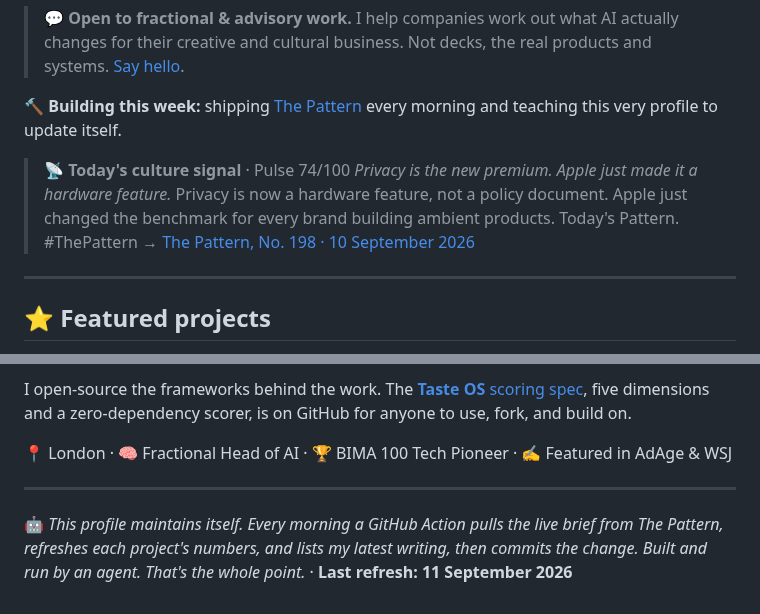
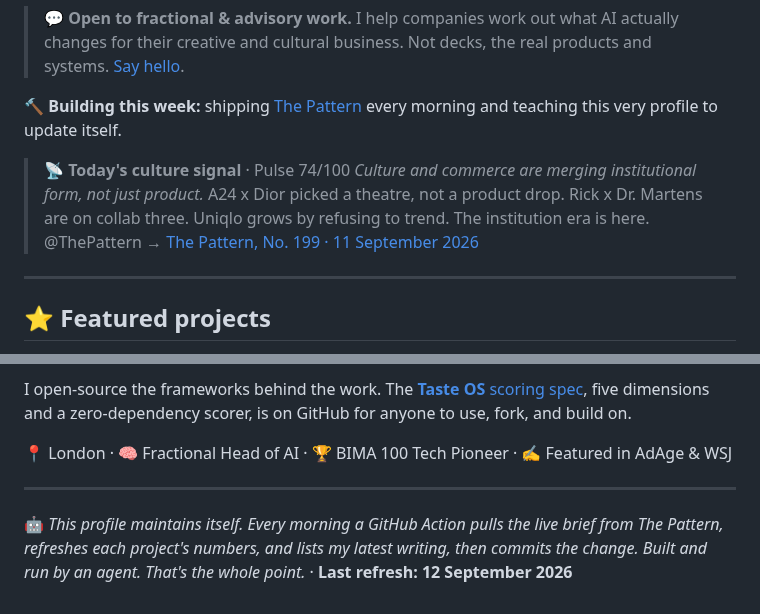
Before and after one commit to mikelitman/mikelitman, a Markdown page: README.md, 2 parts joined by grey strips. GitHub-like rendering.

Commit message:
chore: refresh live Pattern brief [skip ci]

```diff
--- a/README.md
+++ b/README.md
@@ -13,8 +13,8 @@ I'm a **non-coder who builds**. After 15+ years in strategy and emerging tech (G
 
 <!-- PATTERN:START -->
 > 📡 **Today's culture signal** · Pulse 74/100
-> *Privacy is the new premium. Apple just made it a hardware feature.* Privacy is now a hardware feature, not a policy document. Apple just changed the benchmark for every brand building ambient products. Today's Pattern. #ThePattern
-> → [The Pattern, No. 198 · 10 September 2026](https://thepattern.media/editions/2026-09-10.html)
+> *Culture and commerce are merging institutional form, not just product.* A24 x Dior picked a theatre, not a product drop. Rick x Dr. Martens are on collab three. Uniqlo grows by refusing to trend. The institution era is here. @ThePattern
+> → [The Pattern, No. 199 · 11 September 2026](https://thepattern.media/editions/2026-09-11.html)
 <!-- PATTERN:END -->
 
 ---
@@ -104,5 +104,5 @@ I open-source the frameworks behind the work. The [**Taste OS** scoring spec](ht
 ---
 
 <!-- STAMP:START -->
-🤖 *This profile maintains itself. Every morning a GitHub Action pulls the live brief from The Pattern, refreshes each project's numbers, and lists my latest writing, then commits the change. Built and run by an agent. That's the whole point.* · **Last refresh: 11 September 2026**
+🤖 *This profile maintains itself. Every morning a GitHub Action pulls the live brief from The Pattern, refreshes each project's numbers, and lists my latest writing, then commits the change. Built and run by an agent. That's the whole point.* · **Last refresh: 12 September 2026**
 <!-- STAMP:END -->
```
